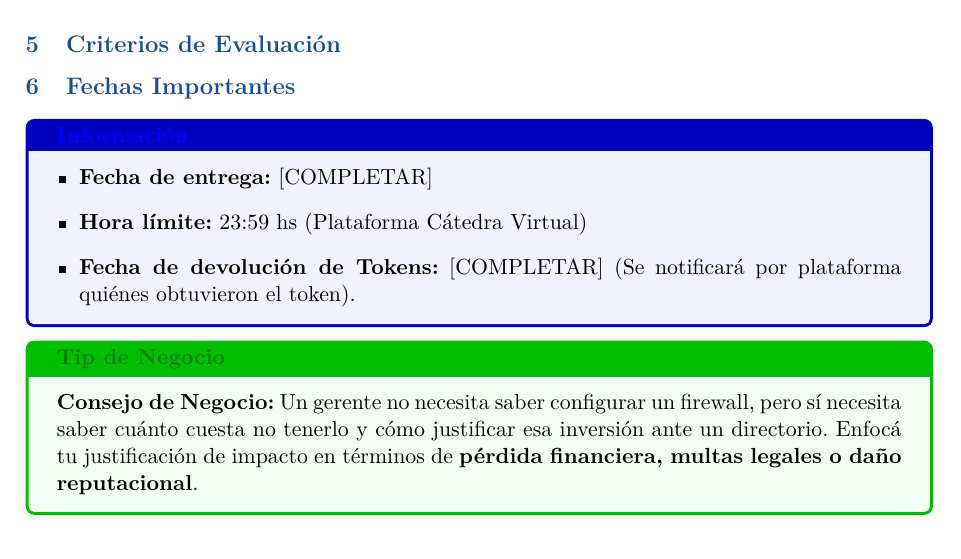
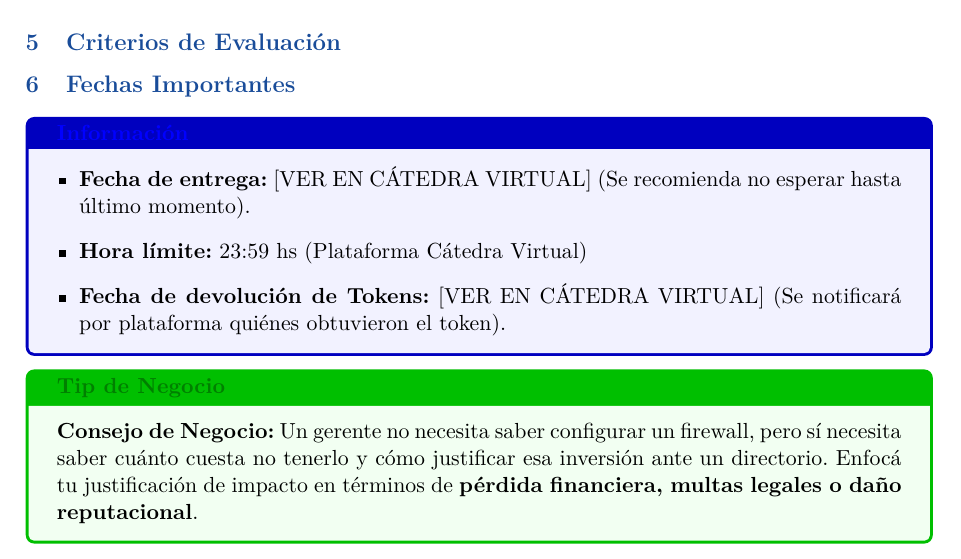
Before and after one commit to arelgueta/UCA_Seguridad, a LaTeX paper (C5/UCA_ConsignasTP.tex): part of page 4 of 5, cut so that both start at the same text. Compiled offline with pdfLaTeX.

Commit message:
FECHAS DE ENTREGA

```diff
--- a/C5/UCA_ConsignasTP.tex
+++ b/C5/UCA_ConsignasTP.tex
@@ -258,9 +258,9 @@ Prolijidad y formato & Uso correcto de la plantilla, IDs coherentes y redacción
 
 \begin{infobox}
 \begin{itemize}
-    \item \textbf{Fecha de entrega:} [COMPLETAR]
+    \item \textbf{Fecha de entrega:} [VER EN CÁTEDRA VIRTUAL] (Se recomienda no esperar hasta último momento).
     \item \textbf{Hora límite:} 23:59 hs (Plataforma Cátedra Virtual)
-    \item \textbf{Fecha de devolución de Tokens:} [COMPLETAR] (Se notificará por plataforma quiénes obtuvieron el token).
+    \item \textbf{Fecha de devolución de Tokens:} [VER EN CÁTEDRA VIRTUAL] (Se notificará por plataforma quiénes obtuvieron el token).
 \end{itemize}
 \end{infobox}
 
```
